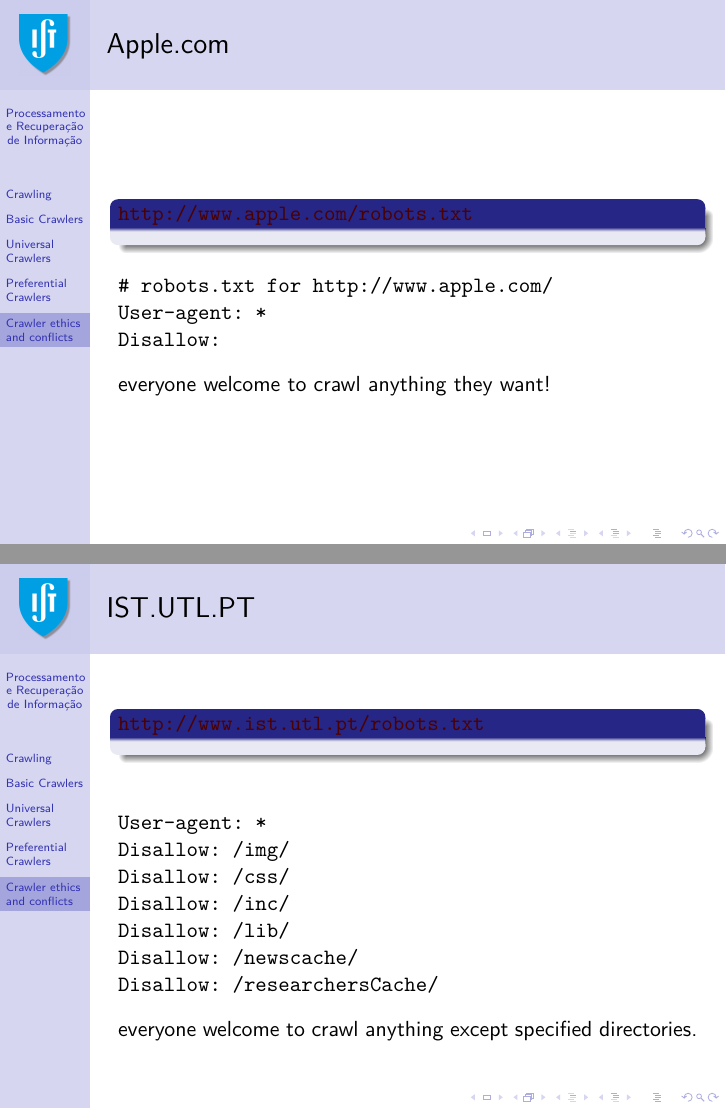
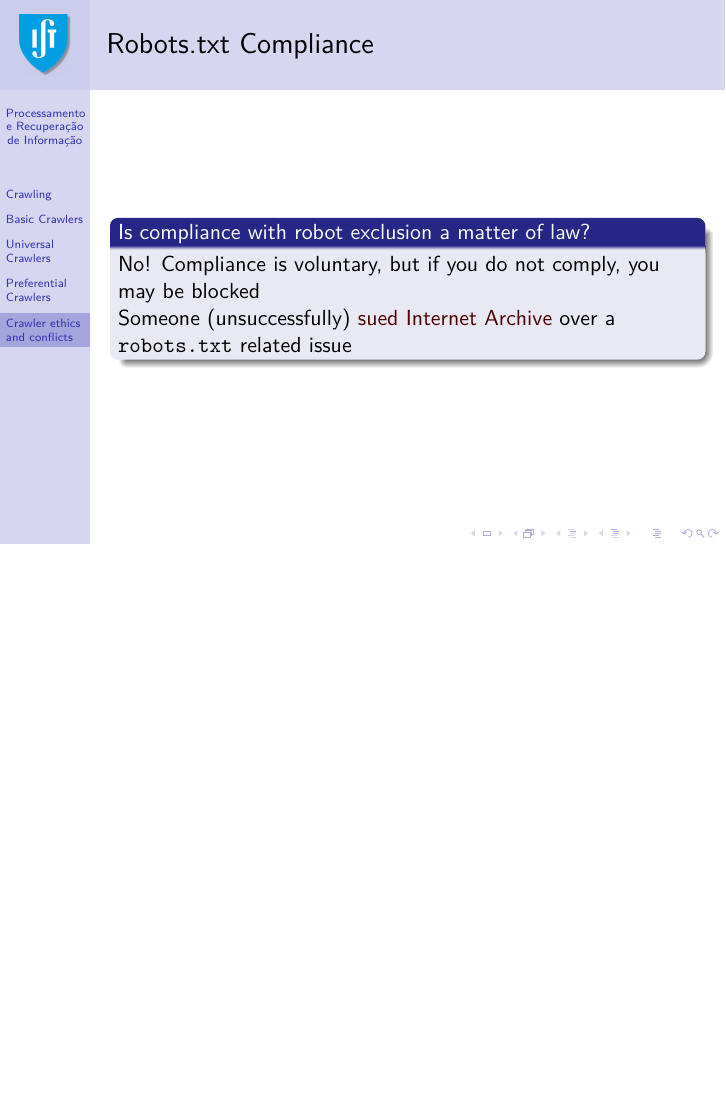
Before and after one commit to pavelcalado/pri1819, LaTeX slides (slides/10-web-crawling.tex): pages 54 and 55 of 61 before the commit and page 54 of 59 after it, the two joined at a grey line, the shorter picture padded with empty space. Compiled offline with pdfLaTeX.

Commit message:
Minor changes + removed some outdated example slides.

```diff
--- a/slides/10-web-crawling.tex
+++ b/slides/10-web-crawling.tex
@@ -1528,40 +1517,40 @@
 \end{itemize}
 \end{frame}
 
-\begin{frame}[fragile] \frametitle{Apple.com}
-
-\begin{block}{\url{http://www.apple.com/robots.txt}}
-\end{block}
-
-\begin{verbatim}
-# robots.txt for http://www.apple.com/
-User-agent: *
-Disallow:
-\end{verbatim}
-
-everyone welcome to crawl anything they want!
-
-\end{frame}
-
-\begin{frame}[fragile] \frametitle{IST.UTL.PT}
-
-\begin{block}{\url{http://www.ist.utl.pt/robots.txt}}
-\end{block}
-
-\begin{verbatim}
-
-User-agent: *
-Disallow: /img/
-Disallow: /css/
-Disallow: /inc/
-Disallow: /lib/
-Disallow: /newscache/
-Disallow: /researchersCache/
-\end{verbatim}
-
-everyone welcome to crawl anything except specified directories.
-
-\end{frame}
+% \begin{frame}[fragile] \frametitle{Apple.com}
+
+% \begin{block}{\url{http://www.apple.com/robots.txt}}
+% \end{block}
+
+% \begin{verbatim}
+% # robots.txt for http://www.apple.com/
+% User-agent: *
+% Disallow:
+% \end{verbatim}
+
+% everyone welcome to crawl anything they want!
+
+% \end{frame}
+
+% \begin{frame}[fragile] \frametitle{IST.UTL.PT}
+
+% \begin{block}{\url{http://www.ist.utl.pt/robots.txt}}
+% \end{block}
+
+% \begin{verbatim}
+
+% User-agent: *
+% Disallow: /img/
+% Disallow: /css/
+% Disallow: /inc/
+% Disallow: /lib/
+% Disallow: /newscache/
+% Disallow: /researchersCache/
+% \end{verbatim}
+
+% everyone welcome to crawl anything except specified directories.
+
+% \end{frame}
 
 
 % \begin{frame}[fragile] \frametitle{ACM.org}
```
Also changed, not shown: slides/10-web-crawling.pdf, slides/10-web-crawling.tex (45 more changed lines).
